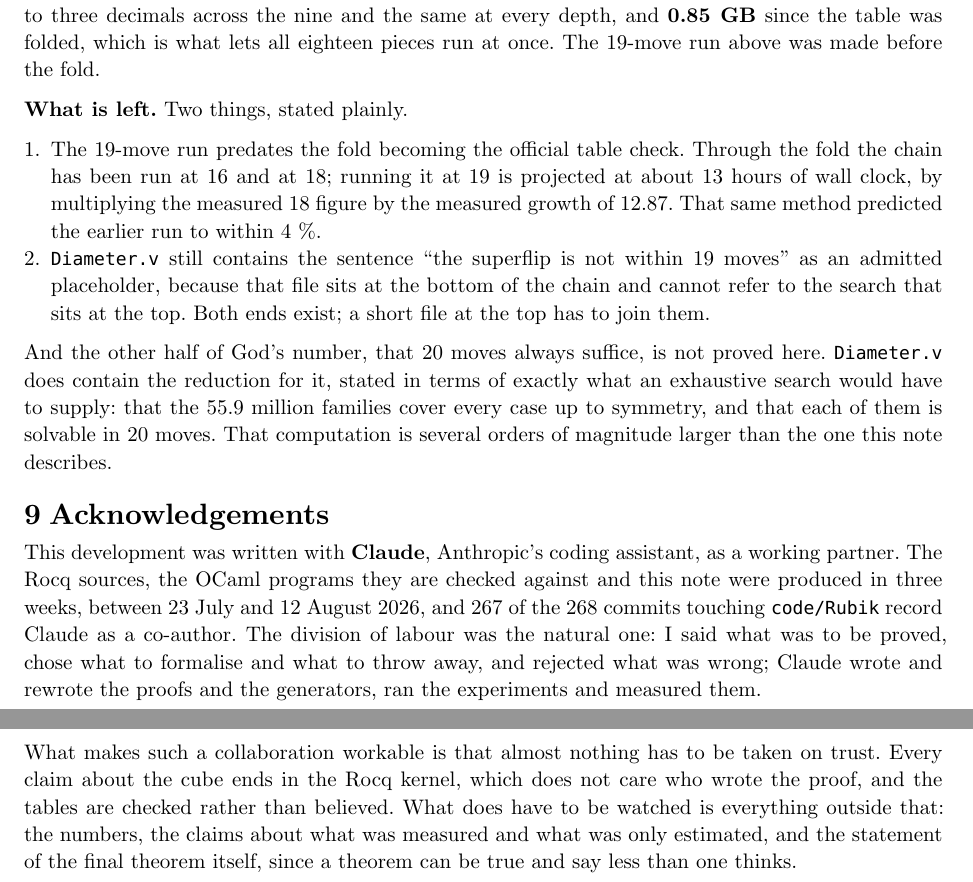
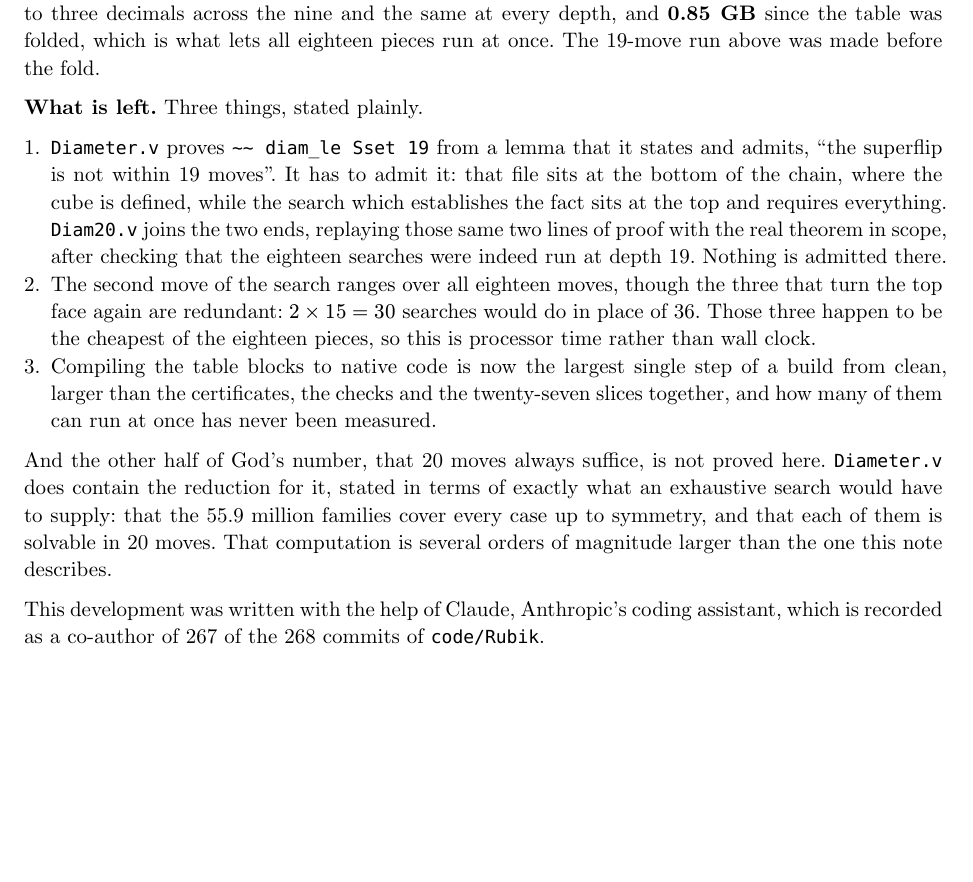
Before and after one commit to thery/DoubleCover, a Typst document (doc/rubik20-note.typ): two parts of pages 12 and 13 of 14 before the commit and part of page 12 of 13 after it, the two joined at a grey line, cut so that both start at the same text, the shorter picture padded with empty space. The pictures show the PDF file doc/rubik20-note.pdf that the author committed with the source.

Commit message:
Rubik: Diam20.v -- the diameter theorem, with nothing admitted
thery is right that no axiom is needed.  Diameter.v admits `superflip is
not within 19 moves' only because it sits at the bottom of the chain, where
the cube is defined, and cannot mention the search that sits at the top.
Diam20.v sits at the top, has Farp1inst.superflip_p1far_real in scope, and
replays the same two lines: apply/negP, and rewrite the membership in.  Its
first sentence is a guard, p1depth = 19, so the file fails in a second if
the eighteen searches were run at another depth.

Out of _CoqProject for that reason -- at depth 16 the guard is false and
the file cannot compile -- and `make test' compiles it when DEPTH=19.  The
proof script was checked here against the fact taken as a hypothesis, which
needs no data.

The note: the acknowledgement is one sentence at the end of section 8
rather than a section of its own; ssrint63.v is counted apart, being an
int63 toolbox and nothing to do with the cube, which leaves 45 files and
12 725 lines; and `what is left' is rewritten, since n = 19 has now run
through the fold -- what remains is Diam20.v, the 30 searches that would do
in place of 36, and the unmeasured .cmxs job count.

Co-Authored-By: Claude Opus 5 (1M context) <noreply@anthropic.com>

```diff
--- a/doc/rubik20-note.typ
+++ b/doc/rubik20-note.typ
@@ -987,17 +988,23 @@ and the same at every depth, and *0.85 GB* since the table was folded,
 which is what lets all eighteen pieces run at once. The 19-move run above was
 made before the fold.
 
-*What is left.* Two things, stated plainly.
+*What is left.* Three things, stated plainly.
 
-+ The 19-move run predates the fold becoming the official table check. Through
-  the fold the chain has been run at 16 and at 18; running it at 19 is
-  projected at about 13 hours of wall clock, by multiplying the measured 18
-  figure by the measured growth of 12.87. That same method predicted the
-  earlier run to within 4 %.
-+ `Diameter.v` still contains the sentence "the superflip is not within 19
-  moves" as an admitted placeholder, because that file sits at the bottom of
-  the chain and cannot refer to the search that sits at the top. Both ends
-  exist; a short file at the top has to join them.
++ `Diameter.v` proves `~~ diam_le Sset 19` from a lemma that it states and
+  admits, "the superflip is not within 19 moves". It has to admit it: that
+  file sits at the bottom of the chain, where the cube is defined, while the
+  search which establishes the fact sits at the top and requires everything.
+  #src("Diam20.v") joins the two ends, replaying those same two lines of proof
+  with the real theorem in scope, after checking that the eighteen searches
+  were indeed run at depth 19. Nothing is admitted there.
++ The second move of the search ranges over all eighteen moves, though the
+  three that turn the top face again are redundant: $2 times 15 = 30$ searches
+  would do in place of 36. Those three happen to be the cheapest of the
+  eighteen pieces, so this is processor time rather than wall clock.
++ Compiling the table blocks to native code is now the largest single step of
+  a build from clean, larger than the certificates, the checks and the
+  twenty-seven slices together, and how many of them can run at once has never
+  been measured.
 
 And the other half of God's number, that 20 moves always suffice, is not
 proved here. `Diameter.v` does contain the reduction for it, stated in terms of
@@ -1006,23 +1013,9 @@ families cover every case up to symmetry, and that each of them is solvable in
 20 moves. That computation is several orders of magnitude larger than the one
 this note describes.
 
-= Acknowledgements
-
-This development was written with *Claude*, Anthropic's coding assistant, as a
-working partner. The Rocq sources, the OCaml programs they are checked against
-and this note were produced in three weeks, between 23 July and 12 August 2026,
-and 267 of the 268 commits touching `code/Rubik` record Claude as a co-author.
-The division of labour was the natural one: I said what was to be proved, chose
-what to formalise and what to throw away, and rejected what was wrong; Claude
-wrote and rewrote the proofs and the generators, ran the experiments and
-measured them.
-
-What makes such a collaboration workable is that almost nothing has to be taken
-on trust. Every claim about the cube ends in the Rocq kernel, which does not
-care who wrote the proof, and the tables are checked rather than believed. What
-does have to be watched is everything outside that: the numbers, the claims
-about what was measured and what was only estimated, and the statement of the
-final theorem itself, since a theorem can be true and say less than one thinks.
+This development was written with the help of Claude, Anthropic's coding
+assistant, which is recorded as a co-author of 267 of the 268 commits of
+`code/Rubik`.
 
 #pagebreak(weak: true)
 
```
Also changed, not shown: doc/rubik20-note.pdf, doc/rubik20-note.typ (3 more changed lines), 2 other files.
